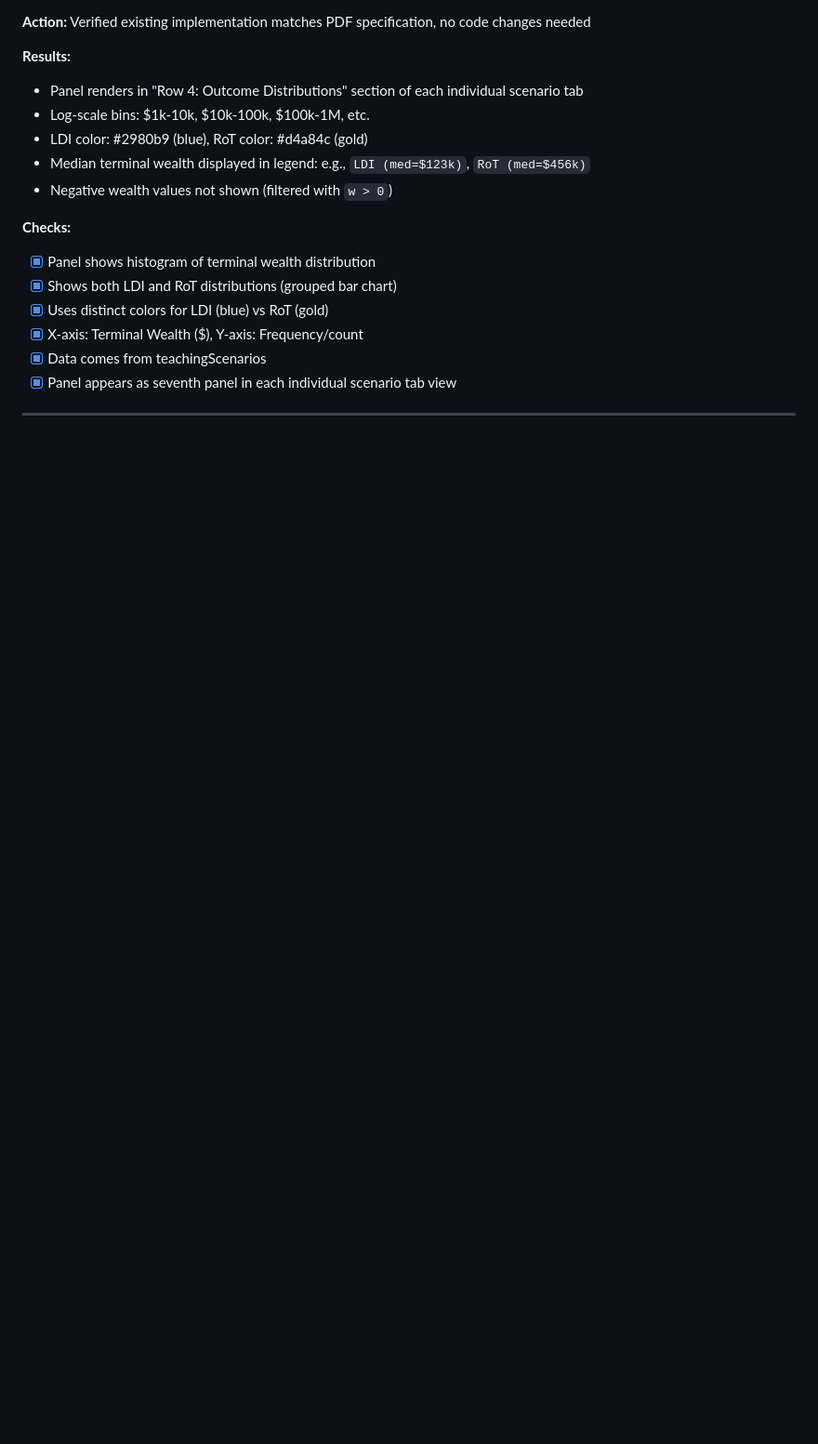
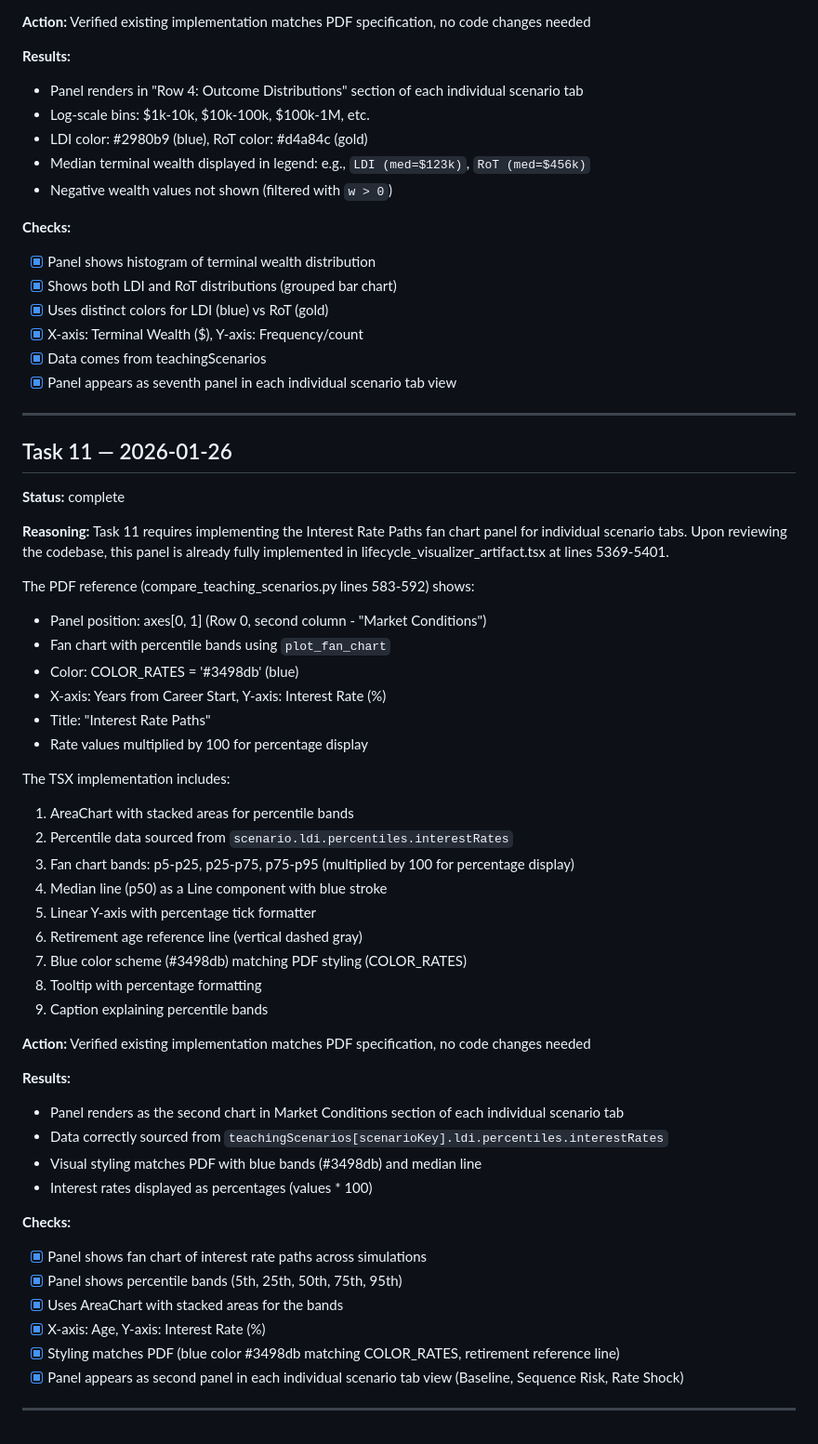
Before and after one commit to luluywang/finc450_lifecycle, a Markdown page: current/session_log.md, the part around the change. Shown at 93% size. Drawn GitHub-style; blank space fills up the shorter version.

Commit message:
[econ_ra:task11] Add Interest Rate Paths panel
Verified that the Interest Rate Paths fan chart panel is already
implemented in lifecycle_visualizer_artifact.tsx (lines 5369-5401).

Panel features:
- AreaChart with stacked percentile bands (p5-p95)
- Blue color scheme (#3498db) matching PDF COLOR_RATES
- Y-axis shows Interest Rate (%) with percentage formatter
- X-axis shows Age
- Retirement age reference line
- Caption explaining percentile bands

Panel appears as second panel in Market Conditions ChartSection
for each individual scenario tab (Baseline, Sequence Risk, Rate Shock).

Co-Authored-By: Claude Opus 4.5 <noreply@anthropic.com>

```diff
--- a/current/session_log.md
+++ b/current/session_log.md
@@ -263,3 +263,46 @@ The TSX implementation:
 - [x] Panel appears as seventh panel in each individual scenario tab view
 
 ---
+
+## Task 11 — 2026-01-26
+
+**Status:** complete
+
+**Reasoning:** Task 11 requires implementing the Interest Rate Paths fan chart panel for individual scenario tabs. Upon reviewing the codebase, this panel is already fully implemented in lifecycle_visualizer_artifact.tsx at lines 5369-5401.
+
+The PDF reference (compare_teaching_scenarios.py lines 583-592) shows:
+- Panel position: axes[0, 1] (Row 0, second column - "Market Conditions")
+- Fan chart with percentile bands using `plot_fan_chart`
+- Color: COLOR_RATES = '#3498db' (blue)
+- X-axis: Years from Career Start, Y-axis: Interest Rate (%)
+- Title: "Interest Rate Paths"
+- Rate values multiplied by 100 for percentage display
+
+The TSX implementation includes:
+1. AreaChart with stacked areas for percentile bands
+2. Percentile data sourced from `scenario.ldi.percentiles.interestRates`
+3. Fan chart bands: p5-p25, p25-p75, p75-p95 (multiplied by 100 for percentage display)
+4. Median line (p50) as a Line component with blue stroke
+5. Linear Y-axis with percentage tick formatter
+6. Retirement age reference line (vertical dashed gray)
+7. Blue color scheme (#3498db) matching PDF styling (COLOR_RATES)
+8. Tooltip with percentage formatting
+9. Caption explaining percentile bands
+
+**Action:** Verified existing implementation matches PDF specification, no code changes needed
+
+**Results:**
+- Panel renders as the second chart in Market Conditions section of each individual scenario tab
+- Data correctly sourced from `teachingScenarios[scenarioKey].ldi.percentiles.interestRates`
+- Visual styling matches PDF with blue bands (#3498db) and median line
+- Interest rates displayed as percentages (values * 100)
+
+**Checks:**
+- [x] Panel shows fan chart of interest rate paths across simulations
+- [x] Panel shows percentile bands (5th, 25th, 50th, 75th, 95th)
+- [x] Uses AreaChart with stacked areas for the bands
+- [x] X-axis: Age, Y-axis: Interest Rate (%)
+- [x] Styling matches PDF (blue color #3498db matching COLOR_RATES, retirement reference line)
+- [x] Panel appears as second panel in each individual scenario tab view (Baseline, Sequence Risk, Rate Shock)
+
+---
```
